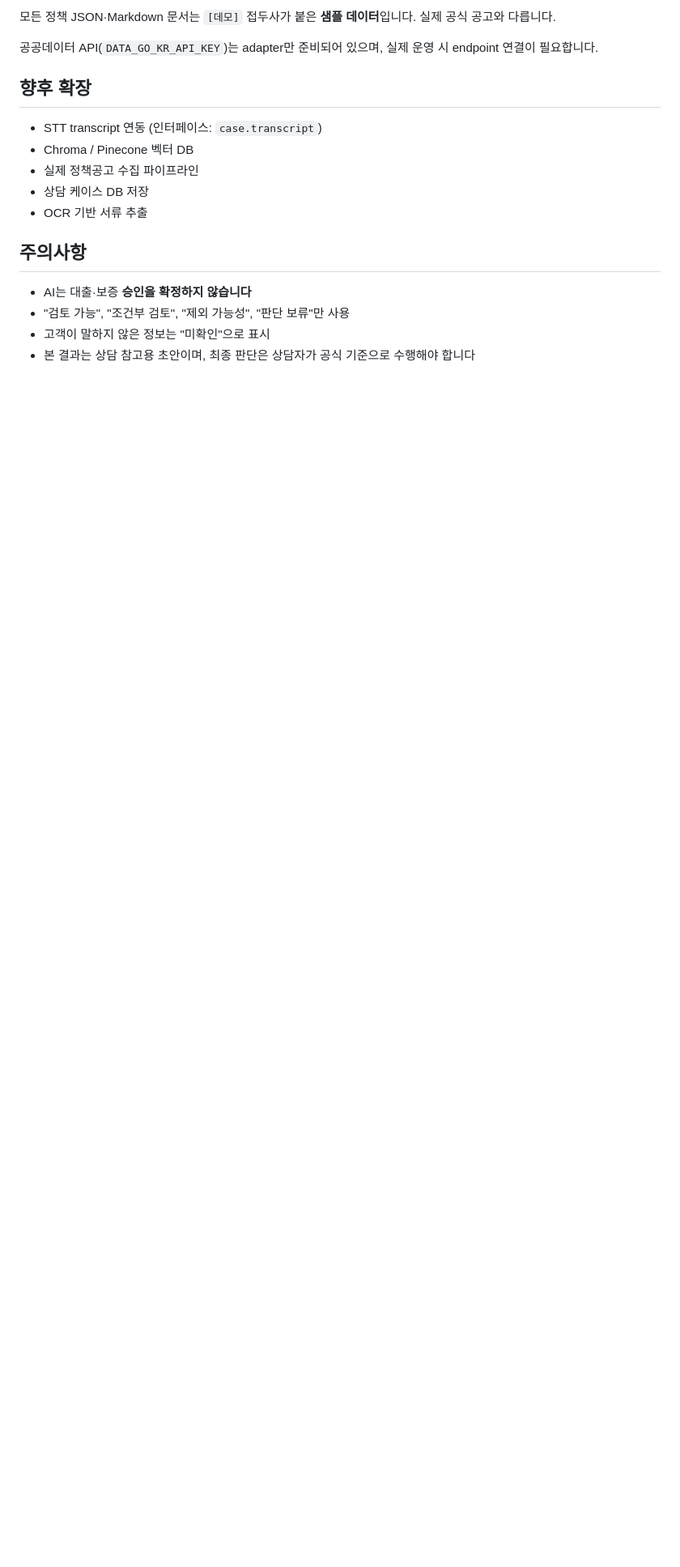
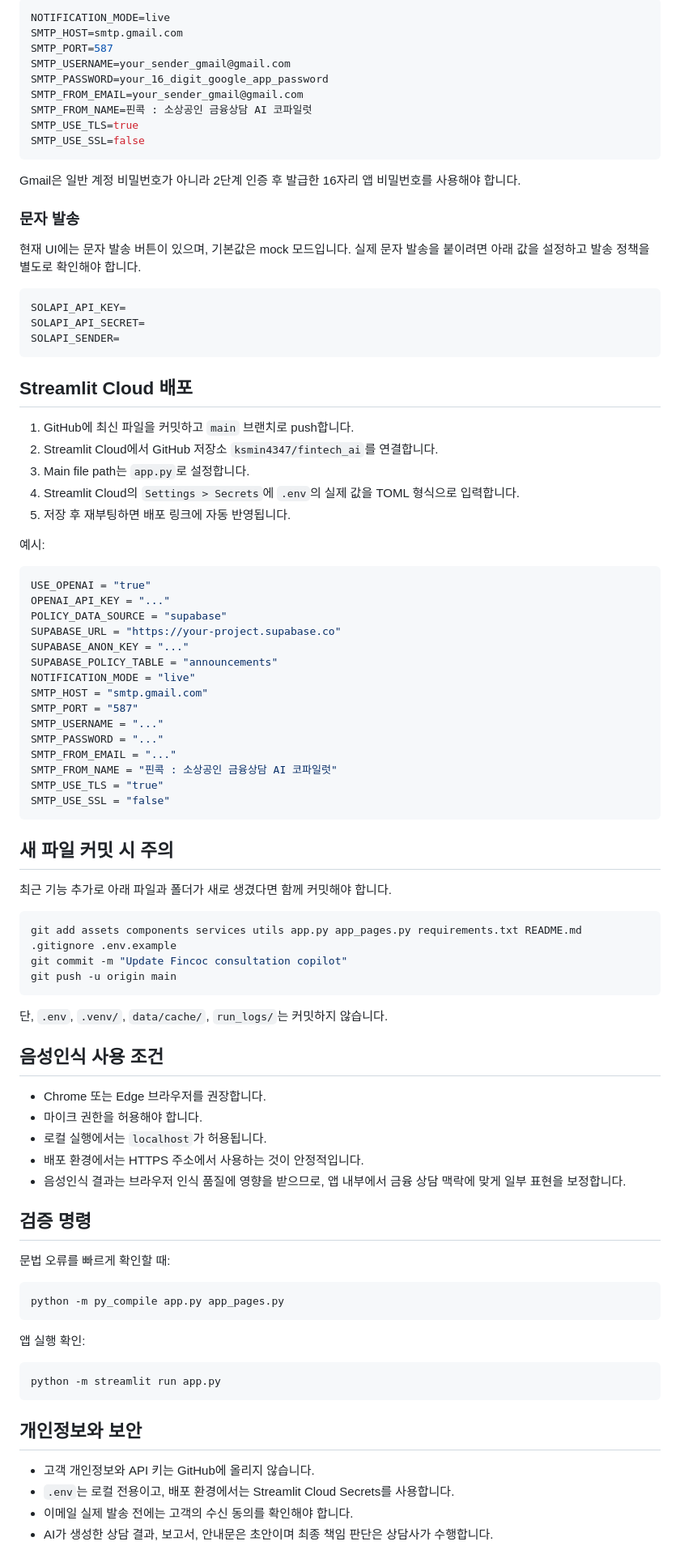
Before and after one commit to ksmin4347/fintech_ai, a Markdown page: README.md, the part around one of its changes. Shown at 81% size. Drawn GitHub-style; blank space fills up the shorter version.

````diff
--- a/README.md
+++ b/README.md
@@ -123,19 +125,93 @@ code/
 
-모든 정책 JSON·Markdown 문서는 `[데모]` 접두사가 붙은 **샘플 데이터**입니다. 실제 공식 공고와 다릅니다.
+```env
+NOTIFICATION_MODE=live
+SMTP_HOST=smtp.gmail.com
+SMTP_PORT=587
+SMTP_USERNAME=your_sender_gmail@gmail.com
+SMTP_PASSWORD=your_16_digit_google_app_password
+SMTP_FROM_EMAIL=your_sender_gmail@gmail.com
+SMTP_FROM_NAME=핀콕 : 소상공인 금융상담 AI 코파일럿
+SMTP_USE_TLS=true
+SMTP_USE_SSL=false
+```
 
-공공데이터 API(`DATA_GO_KR_API_KEY`)는 adapter만 준비되어 있으며, 실제 운영 시 endpoint 연결이 필요합니다.
+Gmail은 일반 계정 비밀번호가 아니라 2단계 인증 후 발급한 16자리 앱 비밀번호를 사용해야 합니다.
 
-## 향후 확장
+### 문자 발송
 
-- STT transcript 연동 (인터페이스: `case.transcript`)
-- Chroma / Pinecone 벡터 DB
-- 실제 정책공고 수집 파이프라인
-- 상담 케이스 DB 저장
-- OCR 기반 서류 추출
+현재 UI에는 문자 발송 버튼이 있으며, 기본값은 mock 모드입니다. 실제 문자 발송을 붙이려면 아래 값을 설정하고 발송 정책을 별도로 확인해야 합니다.
 
-## 주의사항
+```env
+SOLAPI_API_KEY=
+SOLAPI_API_SECRET=
+SOLAPI_SENDER=
+```
 
-- AI는 대출·보증 **승인을 확정하지 않습니다**
-- "검토 가능", "조건부 검토", "제외 가능성", "판단 보류"만 사용
-- 고객이 말하지 않은 정보는 "미확인"으로 표시
-- 본 결과는 상담 참고용 초안이며, 최종 판단은 상담자가 공식 기준으로 수행해야 합니다
+## Streamlit Cloud 배포
+
+1. GitHub에 최신 파일을 커밋하고 `main` 브랜치로 push합니다.
+2. Streamlit Cloud에서 GitHub 저장소 `ksmin4347/fintech_ai`를 연결합니다.
+3. Main file path는 `app.py`로 설정합니다.
+4. Streamlit Cloud의 `Settings > Secrets`에 `.env`의 실제 값을 TOML 형식으로 입력합니다.
+5. 저장 후 재부팅하면 배포 링크에 자동 반영됩니다.
+
+예시:
+
+```toml
+USE_OPENAI = "true"
+OPENAI_API_KEY = "..."
+POLICY_DATA_SOURCE = "supabase"
+SUPABASE_URL = "https://your-project.supabase.co"
+SUPABASE_ANON_KEY = "..."
+SUPABASE_POLICY_TABLE = "announcements"
+NOTIFICATION_MODE = "live"
+SMTP_HOST = "smtp.gmail.com"
+SMTP_PORT = "587"
+SMTP_USERNAME = "..."
+SMTP_PASSWORD = "..."
+SMTP_FROM_EMAIL = "..."
+SMTP_FROM_NAME = "핀콕 : 소상공인 금융상담 AI 코파일럿"
+SMTP_USE_TLS = "true"
+SMTP_USE_SSL = "false"
+```
+
+## 새 파일 커밋 시 주의
+
+최근 기능 추가로 아래 파일과 폴더가 새로 생겼다면 함께 커밋해야 합니다.
+
+```powershell
+git add assets components services utils app.py app_pages.py requirements.txt README.md .gitignore .env.example
+git commit -m "Update Fincoc consultation copilot"
+git push -u origin main
+```
+
+단, `.env`, `.venv/`, `data/cache/`, `run_logs/`는 커밋하지 않습니다.
+
+## 음성인식 사용 조건
+
+- Chrome 또는 Edge 브라우저를 권장합니다.
+- 마이크 권한을 허용해야 합니다.
+- 로컬 실행에서는 `localhost`가 허용됩니다.
+- 배포 환경에서는 HTTPS 주소에서 사용하는 것이 안정적입니다.
+- 음성인식 결과는 브라우저 인식 품질에 영향을 받으므로, 앱 내부에서 금융 상담 맥락에 맞게 일부 표현을 보정합니다.
+
+## 검증 명령
+
+문법 오류를 빠르게 확인할 때:
+
+```powershell
+python -m py_compile app.py app_pages.py
+```
+
+앱 실행 확인:
+
+```powershell
+python -m streamlit run app.py
+```
+
+## 개인정보와 보안
+
+- 고객 개인정보와 API 키는 GitHub에 올리지 않습니다.
+- `.env`는 로컬 전용이고, 배포 환경에서는 Streamlit Cloud Secrets를 사용합니다.
+- 이메일 실제 발송 전에는 고객의 수신 동의를 확인해야 합니다.
+- AI가 생성한 상담 결과, 보고서, 안내문은 초안이며 최종 책임 판단은 상담사가 수행합니다.
````
Also changed, not shown: other parts of README.md (+97 -95 lines).
